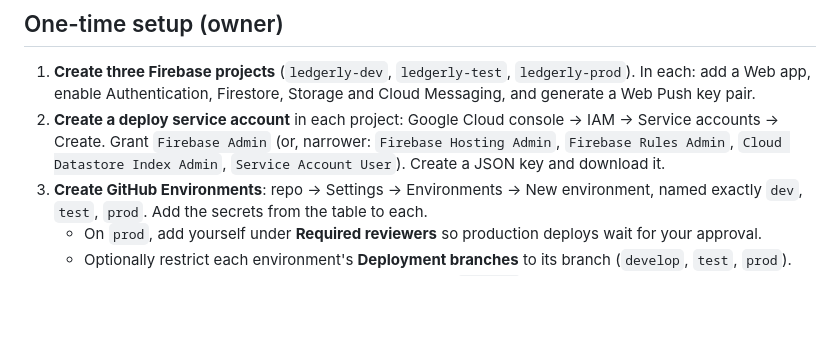
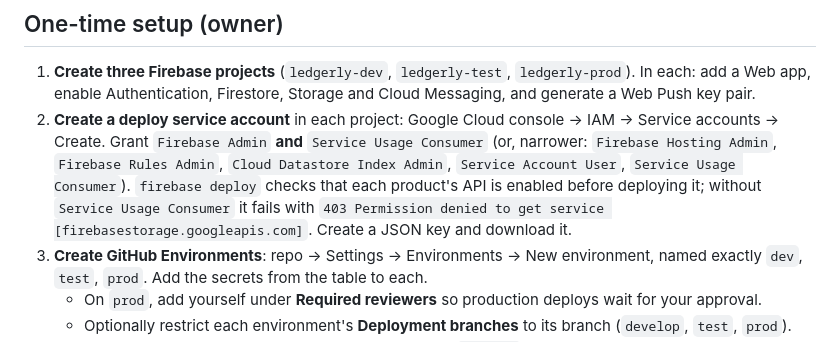
Before and after one commit to TharunChowdary744/expense-tracker, a Markdown page: docs/DEPLOYMENT.md, the part around the change. Drawn GitHub-style; blank space fills up the shorter version.

Commit message:
docs: add Service Usage Consumer to deploy service account roles
Co-Authored-By: Claude Opus 5.5 (1M context) <noreply@anthropic.com>
Claude-Session: https://claude.ai/code/session_018cDfmfNJkCRNw1ZyA92wCC

```diff
--- a/docs/DEPLOYMENT.md
+++ b/docs/DEPLOYMENT.md
@@ -37,7 +37,7 @@ Local development uses `.env.local` (git-ignored), copied from `.env.example`.
 ## One-time setup (owner)
 
 1. **Create three Firebase projects** (`ledgerly-dev`, `ledgerly-test`, `ledgerly-prod`). In each: add a Web app, enable Authentication, Firestore, Storage and Cloud Messaging, and generate a Web Push key pair.
-2. **Create a deploy service account** in each project: Google Cloud console → IAM → Service accounts → Create. Grant `Firebase Admin` (or, narrower: `Firebase Hosting Admin`, `Firebase Rules Admin`, `Cloud Datastore Index Admin`, `Service Account User`). Create a JSON key and download it.
+2. **Create a deploy service account** in each project: Google Cloud console → IAM → Service accounts → Create. Grant `Firebase Admin` **and** `Service Usage Consumer` (or, narrower: `Firebase Hosting Admin`, `Firebase Rules Admin`, `Cloud Datastore Index Admin`, `Service Account User`, `Service Usage Consumer`). `firebase deploy` checks that each product's API is enabled before deploying it; without `Service Usage Consumer` it fails with `403 Permission denied to get service [firebasestorage.googleapis.com]`. Create a JSON key and download it.
 3. **Create GitHub Environments**: repo → Settings → Environments → New environment, named exactly `dev`, `test`, `prod`. Add the secrets from the table to each.
    - On `prod`, add yourself under **Required reviewers** so production deploys wait for your approval.
    - Optionally restrict each environment's **Deployment branches** to its branch (`develop`, `test`, `prod`).
```
